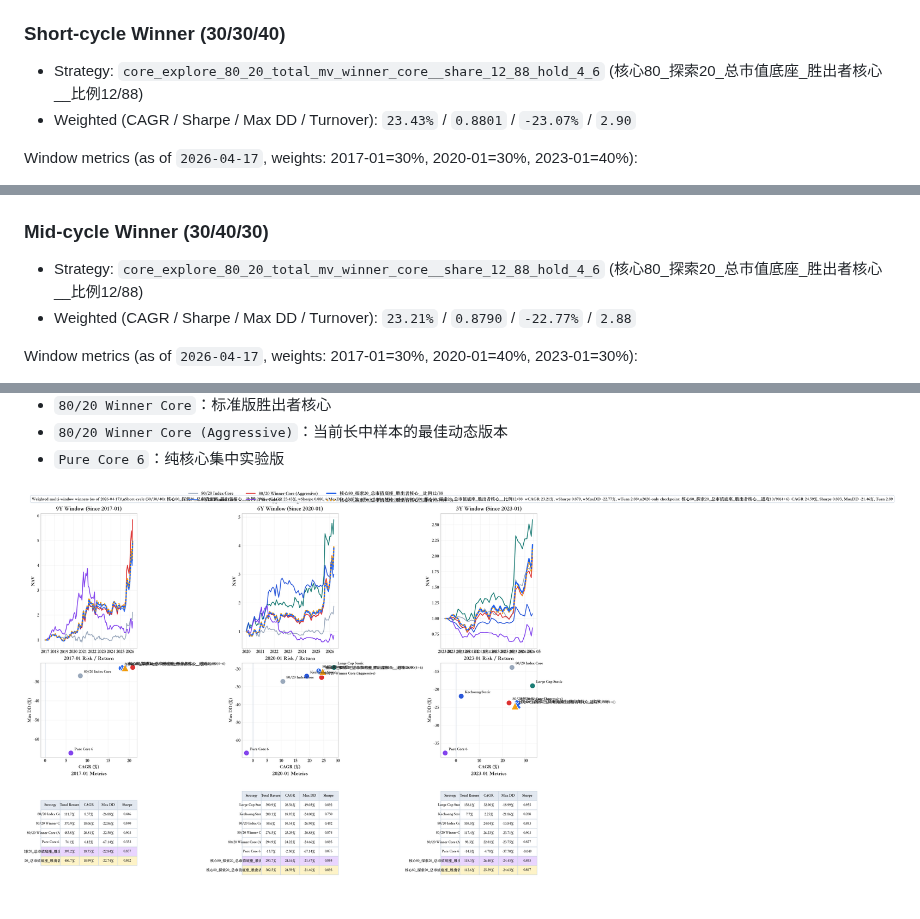
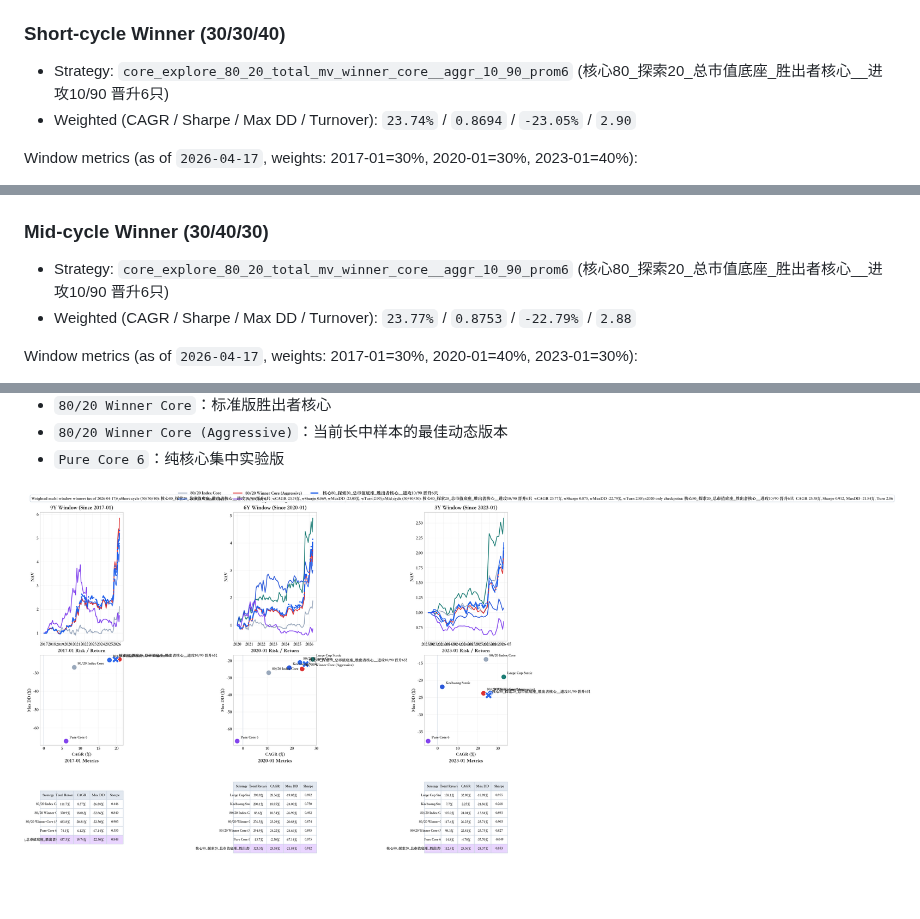
Before and after one commit to willyufan/aiinvestor, a Markdown page: README.md, 3 parts joined by grey strips. Rendered like a GitHub page; pictures changed too: docs/strategy_comparison.png.

Commit message:
Track aggr_10_90_prom6 as new winner

```diff
--- a/README.md
+++ b/README.md
@@ -30,8 +30,8 @@ This repo tracks *three winners in parallel* using weighted multi-window scoring
 
 ### Short-cycle Winner (30/30/40)
 
-- Strategy: `core_explore_80_20_total_mv_winner_core__share_12_88_hold_4_6` (核心80_探索20_总市值底座_胜出者核心__比例12/88)
-- Weighted (CAGR / Sharpe / Max DD / Turnover): `23.43%` / `0.8801` / `-23.07%` / `2.90`
+- Strategy: `core_explore_80_20_total_mv_winner_core__aggr_10_90_prom6` (核心80_探索20_总市值底座_胜出者核心__进攻10/90 晋升6只)
+- Weighted (CAGR / Sharpe / Max DD / Turnover): `23.74%` / `0.8694` / `-23.05%` / `2.90`
 
 Window metrics (as of `2026-04-17`, weights: 2017-01=30%, 2020-01=30%, 2023-01=40%):
 
@@ -41,8 +41,8 @@ Window metrics (as of `2026-04-17`, weights: 2017-01=30%, 2020-01=30%, 2023-01=4
 
 ### Mid-cycle Winner (30/40/30)
 
-- Strategy: `core_explore_80_20_total_mv_winner_core__share_12_88_hold_4_6` (核心80_探索20_总市值底座_胜出者核心__比例12/88)
-- Weighted (CAGR / Sharpe / Max DD / Turnover): `23.21%` / `0.8790` / `-22.77%` / `2.88`
+- Strategy: `core_explore_80_20_total_mv_winner_core__aggr_10_90_prom6` (核心80_探索20_总市值底座_胜出者核心__进攻10/90 晋升6只)
+- Weighted (CAGR / Sharpe / Max DD / Turnover): `23.77%` / `0.8753` / `-22.79%` / `2.88`
 
 Window metrics (as of `2026-04-17`, weights: 2017-01=30%, 2020-01=40%, 2023-01=30%):
 
```
Also changed, not shown: other parts of README.md (+12 -12 lines), 1 other file.
